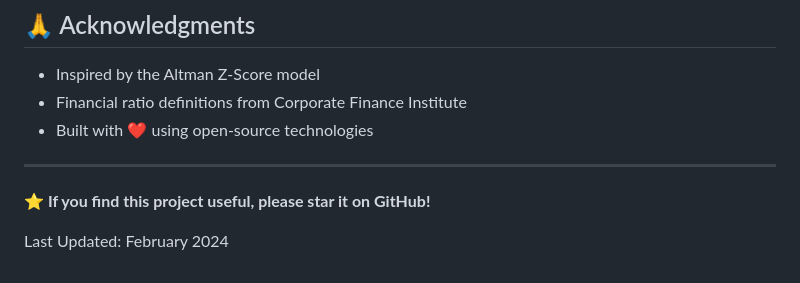
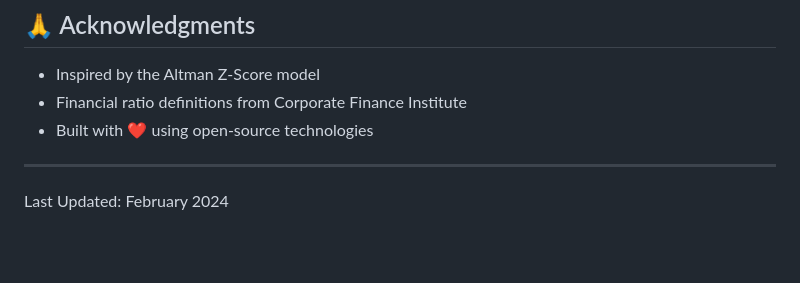
Before and after one commit to adi-huh/financial-distress-ews, a Markdown page: README.md, the part around the change. Drawn GitHub-style; blank space fills up the shorter version.

```diff
--- a/README.md
+++ b/README.md
@@ -452,6 +452,4 @@ This project is licensed under the MIT License - see the [LICENSE](LICENSE) file
 
 ---
 
-**⭐ If you find this project useful, please star it on GitHub!**
-
 Last Updated: February 2024
```
